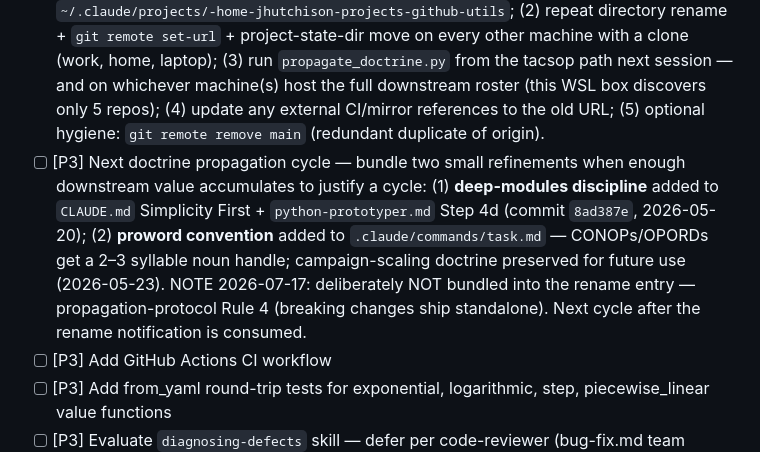
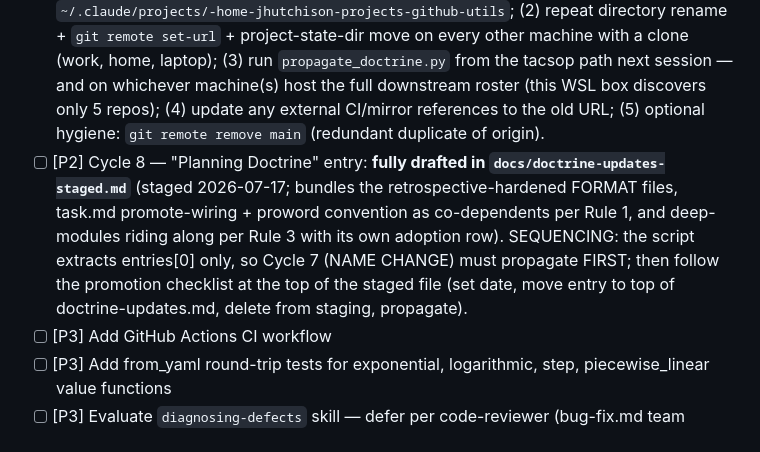
Before and after one commit to jhutchison0/tacsop, a Markdown page: docs/tasks.md, the part around the change. Drawn GitHub-style.

```diff
--- a/docs/tasks.md
+++ b/docs/tasks.md
@@ -3,7 +3,7 @@
 ## Active
 
 - [ ] [P1] Complete the `utils` → `tacsop` rename (ADR-0002, 2026-07-17). DONE 2026-07-17 evening: GitHub rename; WSL box fully migrated (directory, both remotes set-url'd, Claude project-state dir moved). Remaining: (1) delete the two temporary compatibility symlinks created for the in-flight session once it ends — `~/projects/github/utils` and `~/.claude/projects/-home-jhutchison-projects-github-utils`; (2) repeat directory rename + `git remote set-url` + project-state-dir move on every other machine with a clone (work, home, laptop); (3) run `propagate_doctrine.py` from the tacsop path next session — and on whichever machine(s) host the full downstream roster (this WSL box discovers only 5 repos); (4) update any external CI/mirror references to the old URL; (5) optional hygiene: `git remote remove main` (redundant duplicate of origin).
-- [ ] [P3] Next doctrine propagation cycle — bundle two small refinements when enough downstream value accumulates to justify a cycle: (1) **deep-modules discipline** added to `CLAUDE.md` Simplicity First + `python-prototyper.md` Step 4d (commit `8ad387e`, 2026-05-20); (2) **proword convention** added to `.claude/commands/task.md` — CONOPs/OPORDs get a 2–3 syllable noun handle; campaign-scaling doctrine preserved for future use (2026-05-23). NOTE 2026-07-17: deliberately NOT bundled into the rename entry — propagation-protocol Rule 4 (breaking changes ship standalone). Next cycle after the rename notification is consumed.
+- [ ] [P2] Cycle 8 — "Planning Doctrine" entry: **fully drafted in `docs/doctrine-updates-staged.md`** (staged 2026-07-17; bundles the retrospective-hardened FORMAT files, task.md promote-wiring + proword convention as co-dependents per Rule 1, and deep-modules riding along per Rule 3 with its own adoption row). SEQUENCING: the script extracts entries[0] only, so Cycle 7 (NAME CHANGE) must propagate FIRST; then follow the promotion checklist at the top of the staged file (set date, move entry to top of doctrine-updates.md, delete from staging, propagate).
 - [ ] [P3] Add GitHub Actions CI workflow
 - [ ] [P3] Add from_yaml round-trip tests for exponential, logarithmic, step, piecewise_linear value functions
 - [ ] [P3] Evaluate `diagnosing-defects` skill — defer per code-reviewer (bug-fix.md team template already covers the loop); revisit if team template usage data shows underuse
```
Also changed, not shown: docs/doctrine-updates-staged.md (added, +115 -0 lines).
